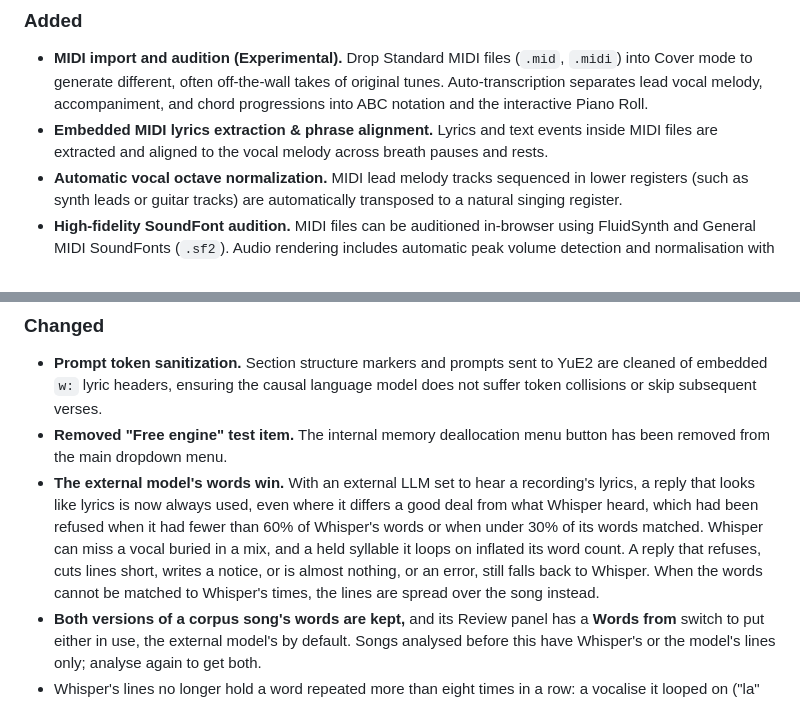
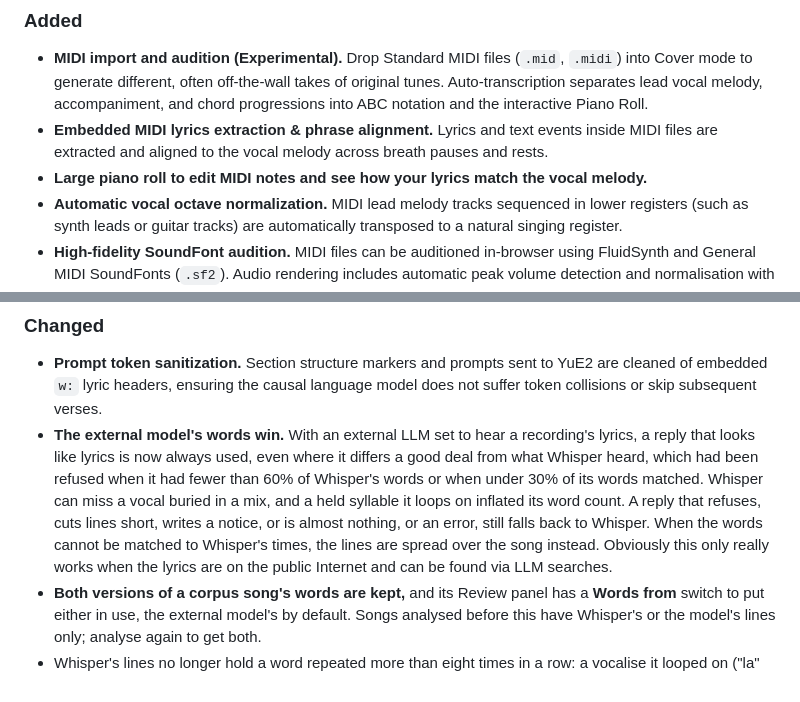
Before and after one commit to mrf4nta/yeufonic, a Markdown page: CHANGELOG.md, 2 parts joined by grey strips. GitHub-like rendering.

```diff
--- a/CHANGELOG.md
+++ b/CHANGELOG.md
@@ -40,6 +40,7 @@ cannot creep back in.
 
 - **MIDI import and audition (Experimental).** Drop Standard MIDI files (`.mid`, `.midi`) into Cover mode to generate different, often off-the-wall takes of original tunes. Auto-transcription separates lead vocal melody, accompaniment, and chord progressions into ABC notation and the interactive Piano Roll.
 - **Embedded MIDI lyrics extraction & phrase alignment.** Lyrics and text events inside MIDI files are extracted and aligned to the vocal melody across breath pauses and rests.
+- **Large piano roll to edit MIDI notes and see how your lyrics match the vocal melody.**
 - **Automatic vocal octave normalization.** MIDI lead melody tracks sequenced in lower registers (such as synth leads or guitar tracks) are automatically transposed to a natural singing register.
 - **High-fidelity SoundFont audition.** MIDI files can be auditioned in-browser using FluidSynth and General MIDI SoundFonts (`.sf2`). Audio rendering includes automatic peak volume detection and normalisation with true-peak limiting, ensuring multi-track MIDI recordings audition loudly and clearly without clipping.
 - **Default SoundFonts installation.** Setup scripts on both Linux/Docker (`scripts/fetch-models.sh`) and Windows (`windows/setup.ps1`) automatically download `Arachno_SoundFont_Version_1.0.sf2` and `github_Jnsgm2.sf2` into `data/models/soundfonts/sf2/`. Active SoundFont can be selected in Settings.
@@ -49,8 +50,7 @@ cannot creep back in.
 ### Changed
 
 - **Prompt token sanitization.** Section structure markers and prompts sent to YuE2 are cleaned of embedded `w:` lyric headers, ensuring the causal language model does not suffer token collisions or skip subsequent verses.
-- **Removed "Free engine" test item.** The internal memory deallocation menu button has been removed from the main dropdown menu.
-- **The external model's words win.** With an external LLM set to hear a recording's lyrics, a reply that looks like lyrics is now always used, even where it differs a good deal from what Whisper heard, which had been refused when it had fewer than 60% of Whisper's words or when under 30% of its words matched. Whisper can miss a vocal buried in a mix, and a held syllable it loops on inflated its word count. A reply that refuses, cuts lines short, writes a notice, or is almost nothing, or an error, still falls back to Whisper. When the words cannot be matched to Whisper's times, the lines are spread over the song instead.
+- **The external model's words win.** With an external LLM set to hear a recording's lyrics, a reply that looks like lyrics is now always used, even where it differs a good deal from what Whisper heard, which had been refused when it had fewer than 60% of Whisper's words or when under 30% of its words matched. Whisper can miss a vocal buried in a mix, and a held syllable it loops on inflated its word count. A reply that refuses, cuts lines short, writes a notice, or is almost nothing, or an error, still falls back to Whisper. When the words cannot be matched to Whisper's times, the lines are spread over the song instead. Obviously this only really works when the lyrics are on the public Internet and can be found via LLM searches.
 - **Both versions of a corpus song's words are kept,** and its Review panel has a **Words from** switch to put either in use, the external model's by default. Songs analysed before this have Whisper's or the model's lines only; analyse again to get both.
 - Whisper's lines no longer hold a word repeated more than eight times in a row: a vocalise it looped on ("la" written 237 times) is cut back.
 
```
Also changed, not shown: README.md (+1 -0 lines).
